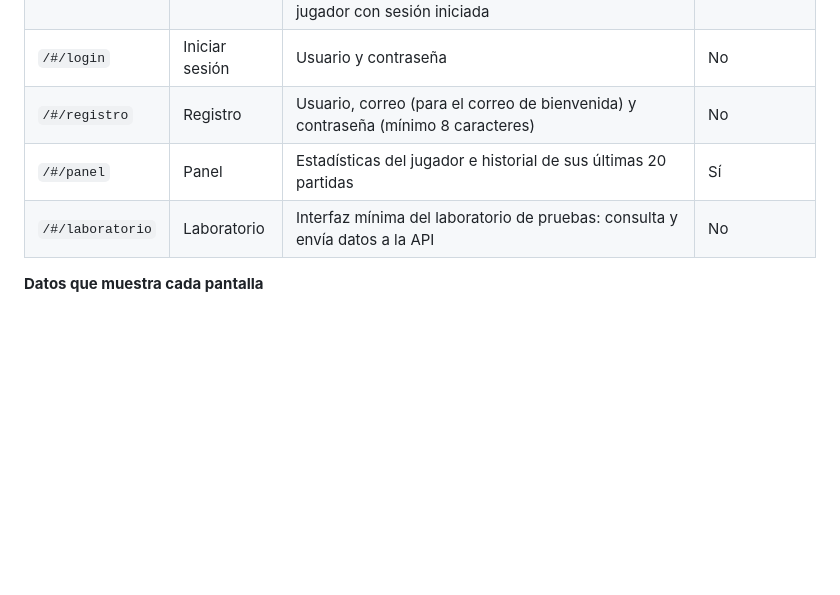
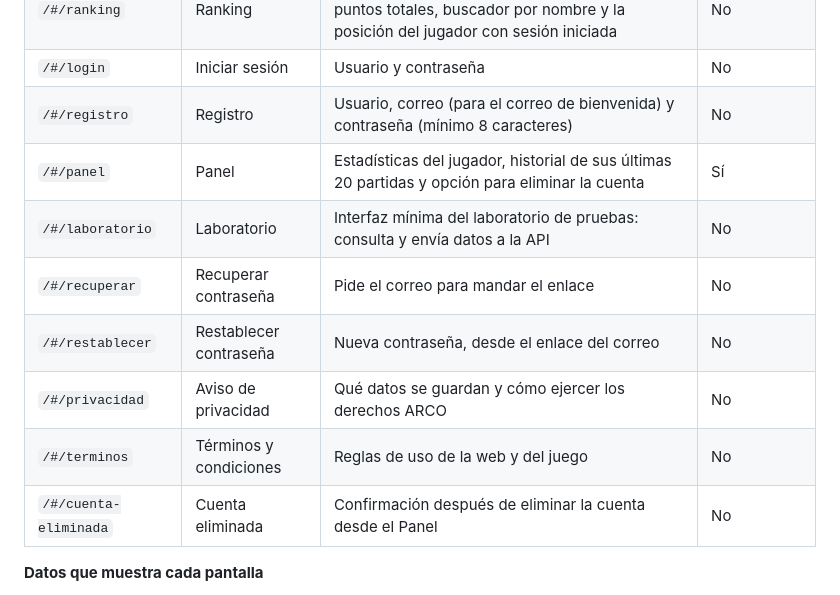
Before and after one commit to StingerBlade/BEARSTARDS_PWA, a Markdown page: README.md, the part around the change. Rendered like a GitHub page; blank space fills up the shorter version.

Commit message:
docs: Agregar las pantallas nuevas al mapa de rutas

```diff
--- a/README.md
+++ b/README.md
@@ -156,8 +156,13 @@ flowchart LR
 | `/#/ranking` | Ranking | Podio de los 3 primeros, tabla de jugadores por puntos totales, buscador por nombre y la posición del jugador con sesión iniciada | No |
 | `/#/login` | Iniciar sesión | Usuario y contraseña | No |
 | `/#/registro` | Registro | Usuario, correo (para el correo de bienvenida) y contraseña (mínimo 8 caracteres) | No |
-| `/#/panel` | Panel | Estadísticas del jugador e historial de sus últimas 20 partidas | Sí |
+| `/#/panel` | Panel | Estadísticas del jugador, historial de sus últimas 20 partidas y opción para eliminar la cuenta | Sí |
 | `/#/laboratorio` | Laboratorio | Interfaz mínima del laboratorio de pruebas: consulta y envía datos a la API | No |
+| `/#/recuperar` | Recuperar contraseña | Pide el correo para mandar el enlace | No |
+| `/#/restablecer` | Restablecer contraseña | Nueva contraseña, desde el enlace del correo | No |
+| `/#/privacidad` | Aviso de privacidad | Qué datos se guardan y cómo ejercer los derechos ARCO | No |
+| `/#/terminos` | Términos y condiciones | Reglas de uso de la web y del juego | No |
+| `/#/cuenta-eliminada` | Cuenta eliminada | Confirmación después de eliminar la cuenta desde el Panel | No |
 
 **Datos que muestra cada pantalla**
 
```
